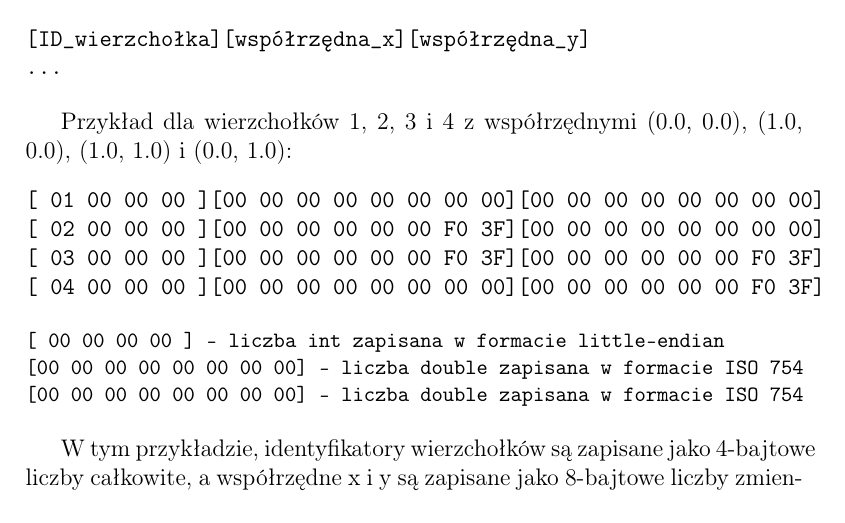
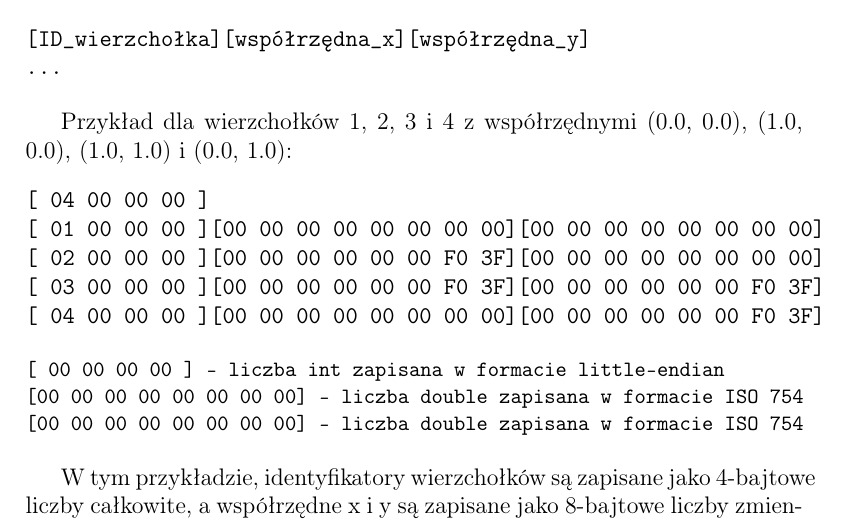
Before and after one commit to Hirotonomi/planar-graph-visualization, a LaTeX document (documentation/functional/documentation_functional.tex): part of page 3 of 7, cut so that both start at the same text. Compiled offline with pdfLaTeX.

Commit message:
już dobrze

```diff
--- a/documentation/functional/documentation_functional.tex
+++ b/documentation/functional/documentation_functional.tex
@@ -91,6 +91,7 @@ Format danych binarnych można przedstawić następująco:
 
 Przykład dla wierzchołków 1, 2, 3 i 4 z współrzędnymi (0.0, 0.0), (1.0, 0.0), (1.0, 1.0) i (0.0, 1.0):
 \begin{verbatim}
+[ 04 00 00 00 ]
 [ 01 00 00 00 ][00 00 00 00 00 00 00 00][00 00 00 00 00 00 00 00]
 [ 02 00 00 00 ][00 00 00 00 00 00 F0 3F][00 00 00 00 00 00 00 00]
 [ 03 00 00 00 ][00 00 00 00 00 00 F0 3F][00 00 00 00 00 00 F0 3F]
```
Also changed, not shown: documentation/functional/documentation_functional.pdf.
